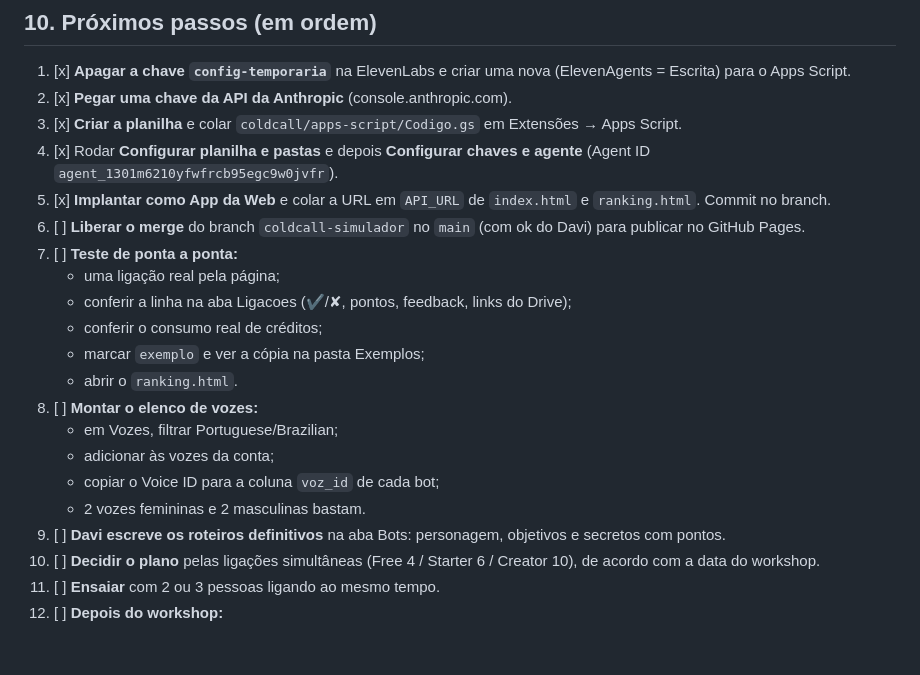
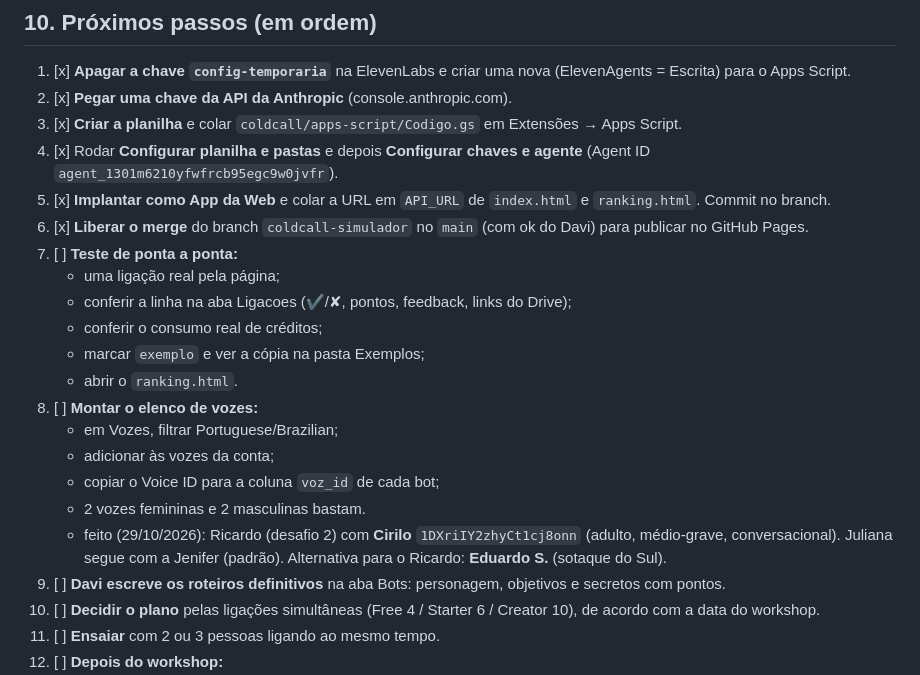
Before and after one commit to davimorgado-arch/davimorgado-arch.github.io, a Markdown page: coldcall/PROJETO.md, the part around the change. Drawn GitHub-style; blank space fills up the shorter version.

Commit message:
Cold Call: PROJETO.md marca a publicação no main e registra a voz do Ricardo (Cirilo)
Co-Authored-By: Claude Opus 5.5 <noreply@anthropic.com>

```diff
--- a/coldcall/PROJETO.md
+++ b/coldcall/PROJETO.md
@@ -278,7 +278,7 @@ Fórmula `QUERY` somando o `total` por vendedor (só `status = ok`). A página `
 3. [x] **Criar a planilha** e colar `coldcall/apps-script/Codigo.gs` em Extensões → Apps Script.
 4. [x] Rodar **Configurar planilha e pastas** e depois **Configurar chaves e agente** (Agent ID `agent_1301m6210yfwfrcb95egc9w0jvfr`).
 5. [x] **Implantar como App da Web** e colar a URL em `API_URL` de `index.html` e `ranking.html`. Commit no branch.
-6. [ ] **Liberar o merge** do branch `coldcall-simulador` no `main` (com ok do Davi) para publicar no GitHub Pages.
+6. [x] **Liberar o merge** do branch `coldcall-simulador` no `main` (com ok do Davi) para publicar no GitHub Pages.
 7. [ ] **Teste de ponta a ponta:**
    - uma ligação real pela página;
    - conferir a linha na aba Ligacoes (✔/✘, pontos, feedback, links do Drive);
@@ -290,6 +290,7 @@ Fórmula `QUERY` somando o `total` por vendedor (só `status = ok`). A página `
    - adicionar às vozes da conta;
    - copiar o Voice ID para a coluna `voz_id` de cada bot;
    - 2 vozes femininas e 2 masculinas bastam.
+   - feito (29/10/2026): Ricardo (desafio 2) com **Cirilo** `1DXriIY2zhyCt1cj8onn` (adulto, médio-grave, conversacional). Juliana segue com a Jenifer (padrão). Alternativa para o Ricardo: **Eduardo S.** (sotaque do Sul).
 9. [ ] **Davi escreve os roteiros definitivos** na aba Bots: personagem, objetivos e secretos com pontos.
 10. [ ] **Decidir o plano** pelas ligações simultâneas (Free 4 / Starter 6 / Creator 10), de acordo com a data do workshop.
 11. [ ] **Ensaiar** com 2 ou 3 pessoas ligando ao mesmo tempo.
```
